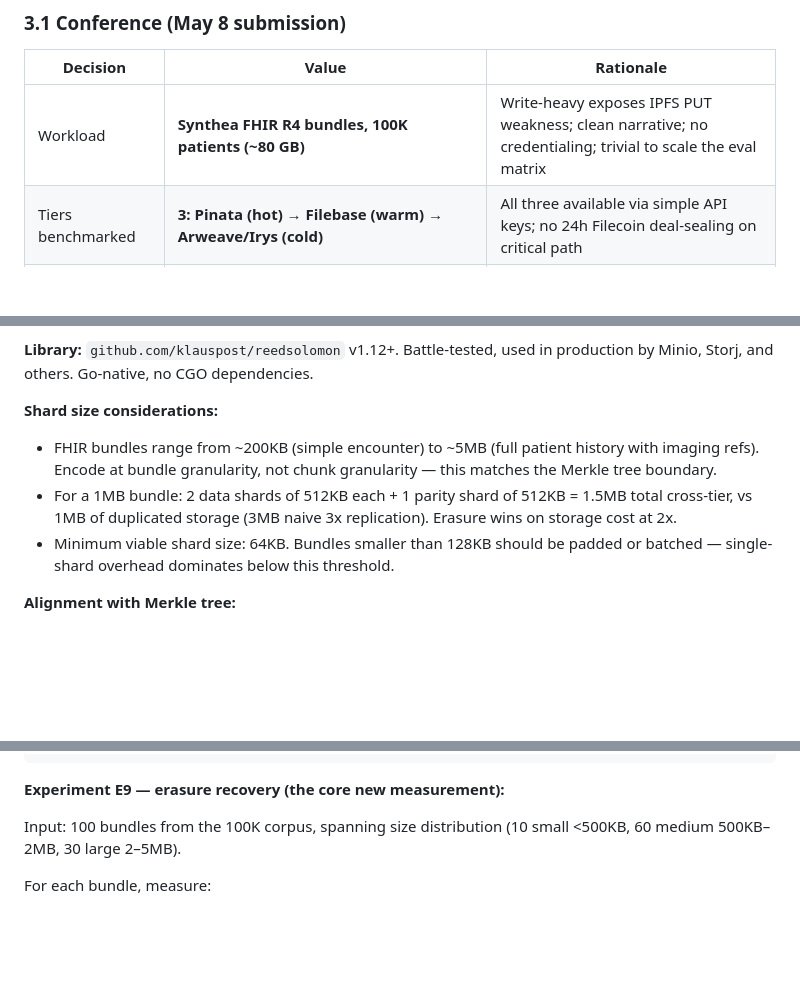
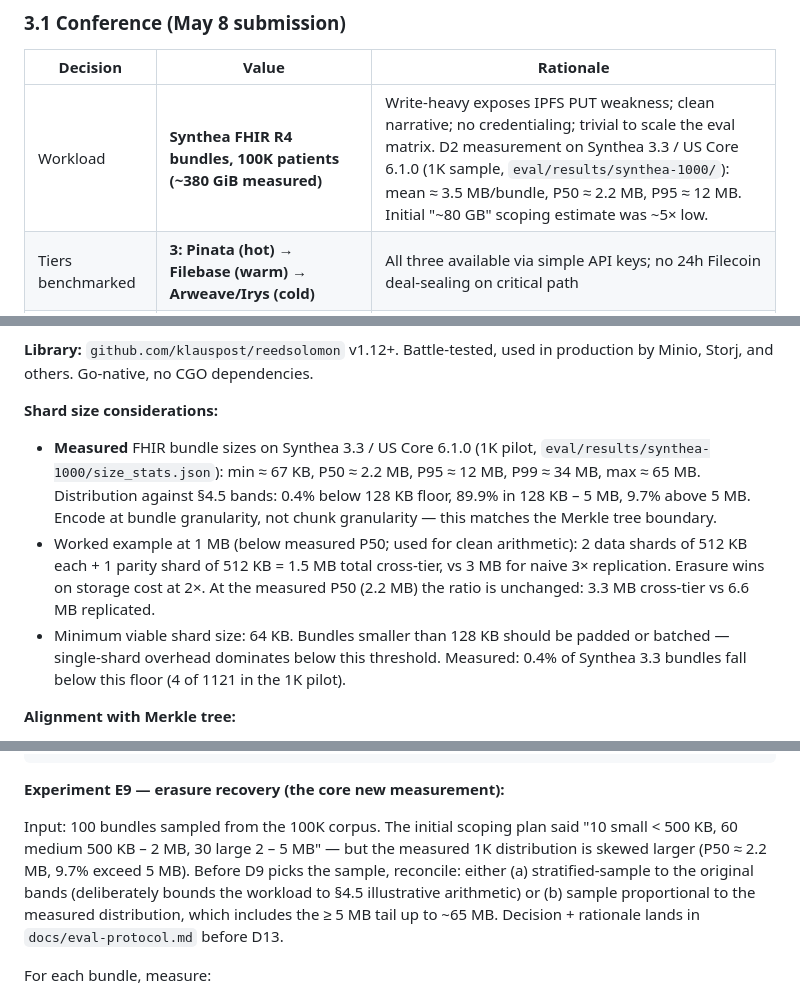
Before and after one commit to isongjosiah/lbvr, a Markdown page: CLAUDE.md, 3 parts joined by grey strips. GitHub-like rendering; blank space fills up the shorter version.

Commit message:
Docs: reconcile bundle-size claims against measured D2 distribution
The D2 corpus generation (Synthea 3.3 / US Core 6.1.0) exposed three
stale numbers in the scoping docs. Updating them now, before the
erasure (D7) and provenance (D11) implementations cement §4.5/§4.6
arithmetic against the wrong reference distribution.

CLAUDE.md §3.1 workload row
  "~80 GB" → "~380 GiB measured" with measurement source cited.
  Mean bundle ≈ 3.5 MB on the 1K pilot; 100K projection 381-386 GiB
  across three independent samples (smoke, 1K, aborted-57min run).

CLAUDE.md §4.5 shard-size considerations
  "~200 KB to ~5 MB" bundle range → measured percentiles
  (P50 2.2 MB, P95 12 MB, P99 34 MB, max 65 MB) with band breakdown:
  0.4% below 128 KB floor, 89.9% in-band, 9.7% above 5 MB.
  Keep the 1 MB worked example (clean arithmetic) but add the 2.2 MB
  P50 figure so the storage-cost claim tracks measured reality.
  Floor bullet annotated with measured 0.4% below-floor rate.

CLAUDE.md §4.5 E9 input spec
  Original "10 small <500 KB / 60 medium 500 KB-2 MB / 30 large 2-5 MB"
  doesn't match the measured distribution (9.7% of bundles exceed 5 MB
  entirely). Replaced with an explicit pre-D9 decision point: either
  stratified-sample the original bands or proportional-sample the
  measured distribution. Rationale to land in docs/eval-protocol.md
  before D13.

docs/erasure-design.md §3 bundle-vs-chunk decision
  "median ~800 KB" → measured 2.2 MB P50 / 12 MB P95. Decision
  (Option B) unchanged, but the reasoning now reflects the ≥ 5 MB
  tail (9.7% of bundles up to ~65 MB max) stressing the reconstruction
  path more than the original 800 KB median suggested.

docs/provenance-spec.md §8.2 E-PROV sample size
  "10 KB to 5 MB" → measured range (67 KB min, 65 MB max) with a
  note that Fig. 12's small/medium/large/xlarge bucketing should use
  measured percentiles.

All new claims cite eval/results/synthea-1000/ as the source so a
reviewer can reproduce. The project-memory note mirrors this change.

```diff
--- a/CLAUDE.md
+++ b/CLAUDE.md
@@ -36,7 +36,7 @@ Everything in the paper serves these four contributions. If a feature doesn't su
 
 | Decision | Value | Rationale |
 |---|---|---|
-| Workload | **Synthea FHIR R4 bundles, 100K patients (~80 GB)** | Write-heavy exposes IPFS PUT weakness; clean narrative; no credentialing; trivial to scale the eval matrix |
+| Workload | **Synthea FHIR R4 bundles, 100K patients (~380 GiB measured)** | Write-heavy exposes IPFS PUT weakness; clean narrative; no credentialing; trivial to scale the eval matrix. D2 measurement on Synthea 3.3 / US Core 6.1.0 (1K sample, `eval/results/synthea-1000/`): mean ≈ 3.5 MB/bundle, P50 ≈ 2.2 MB, P95 ≈ 12 MB. Initial "~80 GB" scoping estimate was ~5× low. |
 | Tiers benchmarked | **3: Pinata (hot) → Filebase (warm) → Arweave/Irys (cold)** | All three available via simple API keys; no 24h Filecoin deal-sealing on critical path |
 | Orchestrator language | **Go** | Matches Josiah's backend stack; single-binary deploy; concurrency model fits parallel fetch + quorum PoR |
 | Smart contract stack | **Solidity 0.8.24 on Polygon zkEVM Cardona testnet** | 192-byte Groth16 verifier, cheap gas, stable testnet. Foundry for deployment |
@@ -153,9 +153,9 @@ For the journal version, upgrade to full Fang et al. 2024 vector-commitment sche
 **Library:** `github.com/klauspost/reedsolomon` v1.12+. Battle-tested, used in production by Minio, Storj, and others. Go-native, no CGO dependencies.
 
 **Shard size considerations:**
-- FHIR bundles range from ~200KB (simple encounter) to ~5MB (full patient history with imaging refs). Encode at bundle granularity, not chunk granularity — this matches the Merkle tree boundary.
-- For a 1MB bundle: 2 data shards of 512KB each + 1 parity shard of 512KB = 1.5MB total cross-tier, vs 1MB of duplicated storage (3MB naive 3x replication). Erasure wins on storage cost at 2x.
-- Minimum viable shard size: 64KB. Bundles smaller than 128KB should be padded or batched — single-shard overhead dominates below this threshold.
+- **Measured** FHIR bundle sizes on Synthea 3.3 / US Core 6.1.0 (1K pilot, `eval/results/synthea-1000/size_stats.json`): min ≈ 67 KB, P50 ≈ 2.2 MB, P95 ≈ 12 MB, P99 ≈ 34 MB, max ≈ 65 MB. Distribution against §4.5 bands: 0.4% below 128 KB floor, 89.9% in 128 KB – 5 MB, 9.7% above 5 MB. Encode at bundle granularity, not chunk granularity — this matches the Merkle tree boundary.
+- Worked example at 1 MB (below measured P50; used for clean arithmetic): 2 data shards of 512 KB each + 1 parity shard of 512 KB = 1.5 MB total cross-tier, vs 3 MB for naive 3× replication. Erasure wins on storage cost at 2×. At the measured P50 (2.2 MB) the ratio is unchanged: 3.3 MB cross-tier vs 6.6 MB replicated.
+- Minimum viable shard size: 64 KB. Bundles smaller than 128 KB should be padded or batched — single-shard overhead dominates below this threshold. Measured: 0.4% of Synthea 3.3 bundles fall below this floor (4 of 1121 in the 1K pilot).
 
 **Alignment with Merkle tree:**
 - Each shard is itself Merkle-hashed independently → `shard_root_i`.
@@ -206,7 +206,7 @@ For the journal version, upgrade to full Fang et al. 2024 vector-commitment sche
 
 **Experiment E9 — erasure recovery (the core new measurement):**
 
-Input: 100 bundles from the 100K corpus, spanning size distribution (10 small <500KB, 60 medium 500KB–2MB, 30 large 2–5MB).
+Input: 100 bundles sampled from the 100K corpus. The initial scoping plan said "10 small < 500 KB, 60 medium 500 KB – 2 MB, 30 large 2 – 5 MB" — but the measured 1K distribution is skewed larger (P50 ≈ 2.2 MB, 9.7% exceed 5 MB). Before D9 picks the sample, reconcile: either (a) stratified-sample to the original bands (deliberately bounds the workload to §4.5 illustrative arithmetic) or (b) sample proportional to the measured distribution, which includes the ≥ 5 MB tail up to ~65 MB. Decision + rationale lands in `docs/eval-protocol.md` before D13.
 
 For each bundle, measure:
 - `t_baseline`: fetch time with all three shards available (fast path)
```
Also changed, not shown: docs/erasure-design.md (+1 -1 lines), docs/provenance-spec.md (+1 -1 lines).
